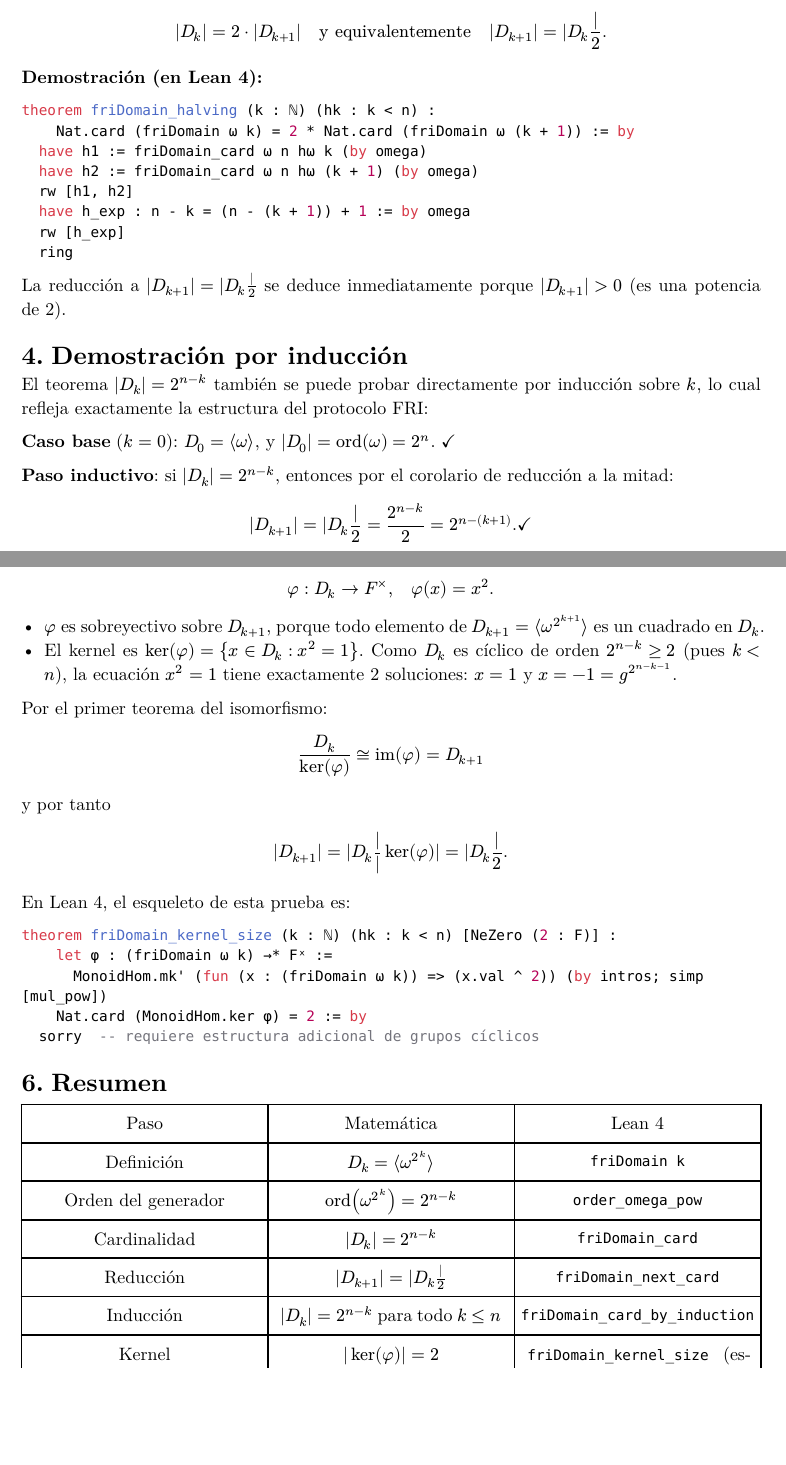
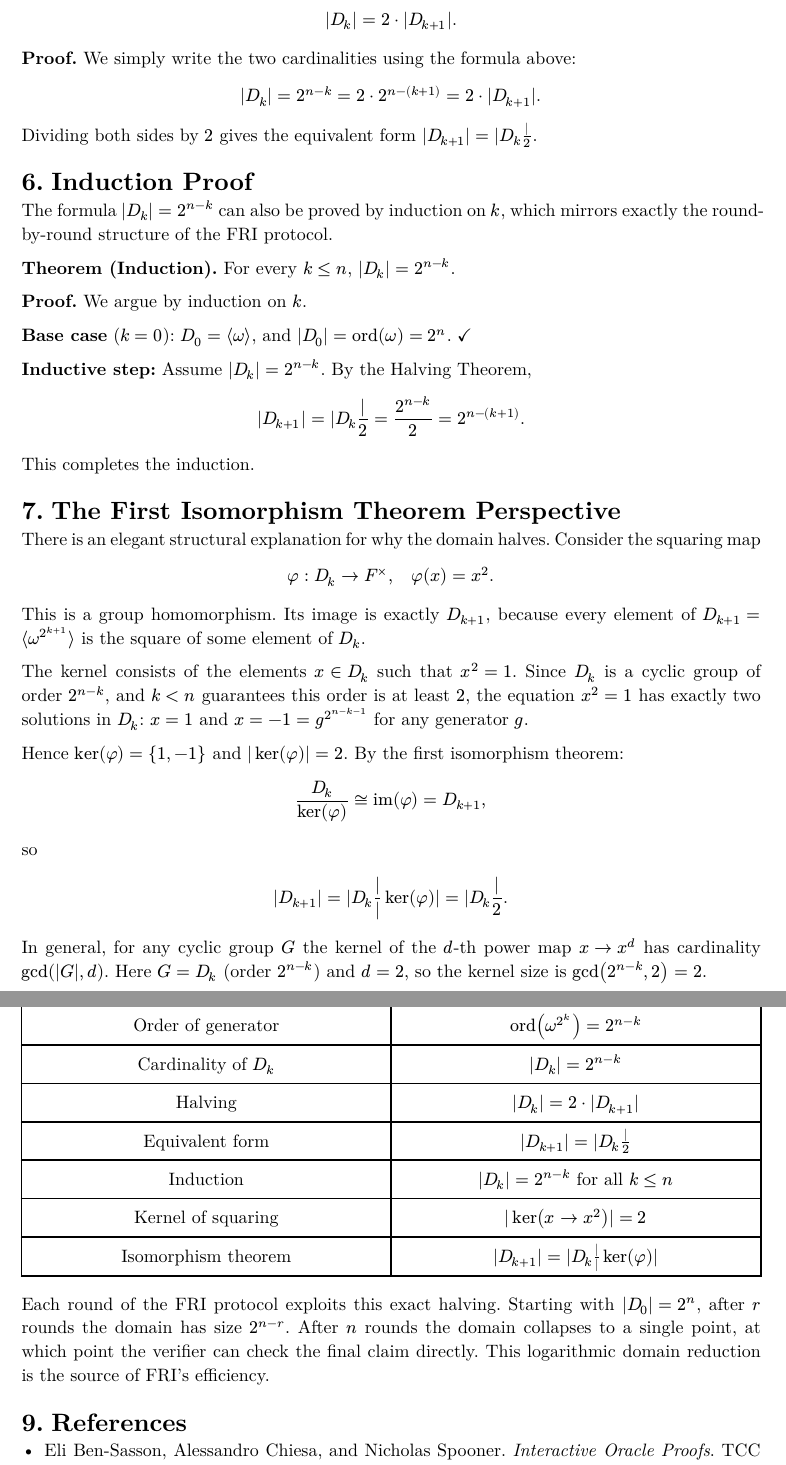
Before and after one commit to brianjmeier/proofs, a Typst document (doc/proof.typ): two parts of pages 2 and 3 of 3, joined at a grey line, cut so that both start at the same text, the shorter picture padded with empty space. The pictures show the PDF file doc/proof.pdf that the author committed with the source.

Commit message:
Translate Lean demo to English; rewrite Typst doc as pure math prose (no Lean code)

````diff
--- a/doc/proof.typ
+++ b/doc/proof.typ
@@ -23 +23,2 @@ En este documento formalizamos esta observación.
 
+$ |D_(k+1)| = |D_k| / 2. $
@@ -31,2 +31 @@ En Lean 4, esto se modela como:
 
-```lean
@@ -35 +33,5 @@ def friDomain (k : ℕ) : Subgroup Fˣ := Subgroup.zpowers (ω ^ (2 ^ k))
 
+In particular:
+- $D_0 = angle.l omega angle.r$ has order $2^n$.
+- $D_1 = angle.l omega^2 angle.r$ has order $2^(n-1)$.
+- $D_k$ has order $2^(n-k)$.
@@ -41,7 +42,8 @@ Notar que $D_0 = angle.l omega angle.r$ tiene orden $2^n$, $D_1 = angle.l omega^
 
-Para todo $k <= n$,
+Applying this to $g = omega$ (order $2^n$) and $d = 2^k$:
 
-$ |D_k| = 2^(n-k). $
+$ gcd(2^n, 2^k) = 2^k #h(1em) "because" #h(1em) k lt.eq n, $
 
-*Demostración (en Lean 4):*
+and therefore
 
+$ "ord"(omega^(2^k)) = 2^n / 2^k = 2^(n-k). $
@@ -51,4 +50 @@ junto con el hecho de que $gcd(2^n, 2^k) = 2^k$ cuando $k <= n$:
 
-```lean
-theorem order_omega_pow (k : ℕ) (hk : k ≤ n) :
-    orderOf (ω ^ (2 ^ k)) = 2 ^ (n - k) := by
@@ -60,4 +51,2 @@ theorem order_omega_pow (k : ℕ) (hk : k ≤ n) :
-  rw [h_gcd]
-  exact Nat.pow_div (by omega) (by norm_num)
-```
+= Cardinality of $D_k$
 
@@ -65,12 +54,5 @@ Luego, como $D_k$ es cíclico generado por $omega^(2^k)$, su cardinalidad es exa
 
-```lean
-theorem friDomain_card (k : ℕ) (hk : k ≤ n) :
-    Nat.card (friDomain ω k) = 2 ^ (n - k) := by
-  unfold friDomain
-  rw [Nat.card_zpowers]
-  exact order_omega_pow ω n hω k hk
-```
+$ |D_k| = "ord"(omega^(2^k)) = 2^(n-k). $
 
-== Corolario (Reducción a la mitad)
+This is the fundamental fact that everything else follows from.
 
-Para todo $k < n$,
@@ -79,34 +62,20 @@ $ |D_k| = 2 dot |D_(k+1)| quad "y equivalentemente" quad |D_(k+1)| = |D_k|/2. $
 
-*Demostración (en Lean 4):*
+*Theorem (Halving).* For every $k < n$,
+$ |D_k| = 2 dot |D_(k+1)|. $
 
-```lean
-theorem friDomain_halving (k : ℕ) (hk : k < n) :
-    Nat.card (friDomain ω k) = 2 * Nat.card (friDomain ω (k + 1)) := by
-  have h1 := friDomain_card ω n hω k (by omega)
-  have h2 := friDomain_card ω n hω (k + 1) (by omega)
-  rw [h1, h2]
-  have h_exp : n - k = (n - (k + 1)) + 1 := by omega
-  rw [h_exp]
-  ring
-```
+*Proof.* We simply write the two cardinalities using the formula above:
 
-La reducción a $|D_(k+1)| = |D_k|/2$ se deduce inmediatamente porque $|D_(k+1)| > 0$ (es una potencia de 2).
+$ |D_k| = 2^(n-k) = 2 dot 2^(n-(k+1)) = 2 dot |D_(k+1)|. $
 
-= Demostración por inducción
+Dividing both sides by $2$ gives the equivalent form $|D_(k+1)| = |D_k| / 2$.
 
-El teorema $|D_k| = 2^(n-k)$ también se puede probar directamente por inducción sobre $k$, lo cual refleja exactamente la estructura del protocolo FRI:
+= Induction Proof
 
-*Caso base* $(k = 0)$: $D_0 = angle.l omega angle.r$, y $|D_0| = "ord"(omega) = 2^n$. $checkmark$
+The formula $|D_k| = 2^(n-k)$ can also be proved by induction on $k$, which mirrors exactly the round-by-round structure of the FRI protocol.
 
-*Paso inductivo*: si $|D_k| = 2^(n-k)$, entonces por el corolario de reducción a la mitad:
+*Theorem (Induction).* For every $k lt.eq n$, $|D_k| = 2^(n-k)$.
 
-$ |D_(k+1)| = |D_k|/2 = 2^(n-k)/2 = 2^(n-(k+1)). checkmark $
+*Proof.* We argue by induction on $k$.
 
-En Lean 4:
+*Base case* ($k = 0$): $D_0 = angle.l omega angle.r$, and $|D_0| = "ord"(omega) = 2^n$. $checkmark$
 
-```lean
-theorem friDomain_card_by_induction (k : ℕ) (hk : k ≤ n) :
-    Nat.card (friDomain ω k) = 2 ^ (n - k) := by
-  induction k with
-  | zero =>
-    exact friDomain_card ω n hω 0 (by omega)
@@ -117,52 +82,49 @@ theorem friDomain_card_by_induction (k : ℕ) (hk : k ≤ n) :
-    have h_Dk1 : Nat.card (friDomain ω (k + 1)) = Nat.card (friDomain ω k) / 2 :=
-      friDomain_next_card ω n hω k h_k_lt_n
-    rw [h_Dk1, h_Dk]
-    have h_exp : n - k = (n - (k + 1)) + 1 := by omega
-    rw [h_exp]
-    rw [show 2 ^ ((n - (k + 1)) + 1) = 2 ^ (n - (k + 1)) * 2 by ring]
-    simp
-```
+*Inductive step:* Assume $|D_k| = 2^(n-k)$. By the Halving Theorem,
 
-= Perspectiva vía homomorfismos (primer teorema del isomorfismo)
+$ |D_(k+1)| = |D_k| / 2 = 2^(n-k) / 2 = 2^(n-(k+1)). $
 
-La reducción a la mitad tiene una explicación estructural elegante. Consideremos el homomorfismo
+This completes the induction.
 
-$ phi : D_k arrow.r F^times, quad phi(x) = x^2. $
+= The First Isomorphism Theorem Perspective
 
-- $phi$ es sobreyectivo sobre $D_(k+1)$, porque todo elemento de $D_(k+1) = angle.l omega^(2^(k+1)) angle.r$ es un cuadrado en $D_k$.
-- El kernel es $ker(phi) = {x in D_k : x^2 = 1}$. Como $D_k$ es cíclico de orden $2^(n-k) >= 2$ (pues $k < n$), la ecuación $x^2 = 1$ tiene exactamente 2 soluciones: $x = 1$ y $x = -1 = g^(2^(n-k-1))$.
+There is an elegant structural explanation for why the domain halves. Consider the squaring map
 
-Por el primer teorema del isomorfismo:
+$ phi : D_k arrow.r F^times, #h(1em) phi(x) = x^2. $
 
-$ D_k / ker(phi) tilde.equiv im(phi) = D_(k+1) $
+This is a group homomorphism. Its image is exactly $D_(k+1)$, because every element of $D_(k+1) = angle.l omega^(2^(k+1)) angle.r$ is the square of some element of $D_k$.
 
-y por tanto
+The kernel consists of the elements $x in D_k$ such that $x^2 = 1$. Since $D_k$ is a cyclic group of order $2^(n-k)$, and $k < n$ guarantees this order is at least $2$, the equation $x^2 = 1$ has exactly two solutions in $D_k$: $x = 1$ and $x = -1 = g^(2^(n-k-1))$ for any generator $g$.
+
+Hence $ker(phi) = {1, -1}$ and $|ker(phi)| = 2$. By the first isomorphism theorem:
+
+$ D_k / ker(phi) tilde.equiv im(phi) = D_(k+1), $
+
+so
 
 $ |D_(k+1)| = |D_k| / |ker(phi)| = |D_k| / 2. $
 
-En Lean 4, el esqueleto de esta prueba es:
+In general, for any cyclic group $G$ the kernel of the $d$-th power map $x arrow.r x^d$ has cardinality $gcd(|G|, d)$. Here $G = D_k$ (order $2^(n-k)$) and $d = 2$, so the kernel size is $gcd(2^(n-k), 2) = 2$.
 
-```lean
-theorem friDomain_kernel_size (k : ℕ) (hk : k < n) [NeZero (2 : F)] :
-    let φ : (friDomain ω k) →* Fˣ :=
-      MonoidHom.mk' (fun (x : (friDomain ω k)) => (x.val ^ 2)) (by intros; simp [mul_pow])
-    Nat.card (MonoidHom.ker φ) = 2 := by
-  sorry  -- requiere estructura adicional de grupos cíclicos
-```
-
-= Resumen
+= Summary
 
 #table(
-  columns: (1fr, 1fr, 1fr),
+  columns: (1fr, 1fr),
   inset: 8pt,
   align: center,
-  table.header([Paso], [Matemática], [Lean 4]),
-  [Definición], [$D_k = angle.l omega^(2^k) angle.r$], [`friDomain k`],
-  [Orden del generador], [$"ord"(omega^(2^k)) = 2^(n-k)$], [`order_omega_pow`],
-  [Cardinalidad], [$|D_k| = 2^(n-k)$], [`friDomain_card`],
-  [Reducción], [$|D_(k+1)| = |D_k|/2$], [`friDomain_next_card`],
-  [Inducción], [$|D_k| = 2^(n-k)$ para todo $k <= n$], [`friDomain_card_by_induction`],
-  [Kernel], [$|ker(phi)| = 2$], [`friDomain_kernel_size` (esqueleto)],
+  table.header([Step], [Mathematical Statement]),
+  [Order of generator], [$"ord"(omega^(2^k)) = 2^(n-k)$],
+  [Cardinality of $D_k$], [$|D_k| = 2^(n-k)$],
+  [Halving], [$|D_k| = 2 dot |D_(k+1)|$],
+  [Equivalent form], [$|D_(k+1)| = |D_k| / 2$],
+  [Induction], [$|D_k| = 2^(n-k)$ for all $k lt.eq n$],
+  [Kernel of squaring], [$|ker(x arrow.r x^2)| = 2$],
+  [Isomorphism theorem], [$|D_(k+1)| = |D_k| / |ker(phi)|$],
 )
 
-Este resultado justifica la reducción logarítmica del dominio en cada ronda del protocolo FRI, que es la clave de su eficiencia.
+Each round of the FRI protocol exploits this exact halving. Starting with $|D_0| = 2^n$, after $r$ rounds the domain has size $2^(n-r)$. After $n$ rounds the domain collapses to a single point, at which point the verifier can check the final claim directly. This logarithmic domain reduction is the source of FRI's efficiency.
+
+= References
+
+- Eli Ben-Sasson, Alessandro Chiesa, and Nicholas Spooner. _Interactive Oracle Proofs_. TCC 2016.
+- Eli Ben-Sasson, Lior Goldberg, and David Levit. _STARK Algebraic Intermediate Representation (AIR)_. IACR ePrint 2021.
+- Ulrich Thiel. _Mathlib: The mathematical library for Lean 4_. 2024.
````
Also changed, not shown: doc/proof.pdf, doc/proof.typ (44 more changed lines), 1 other file.
